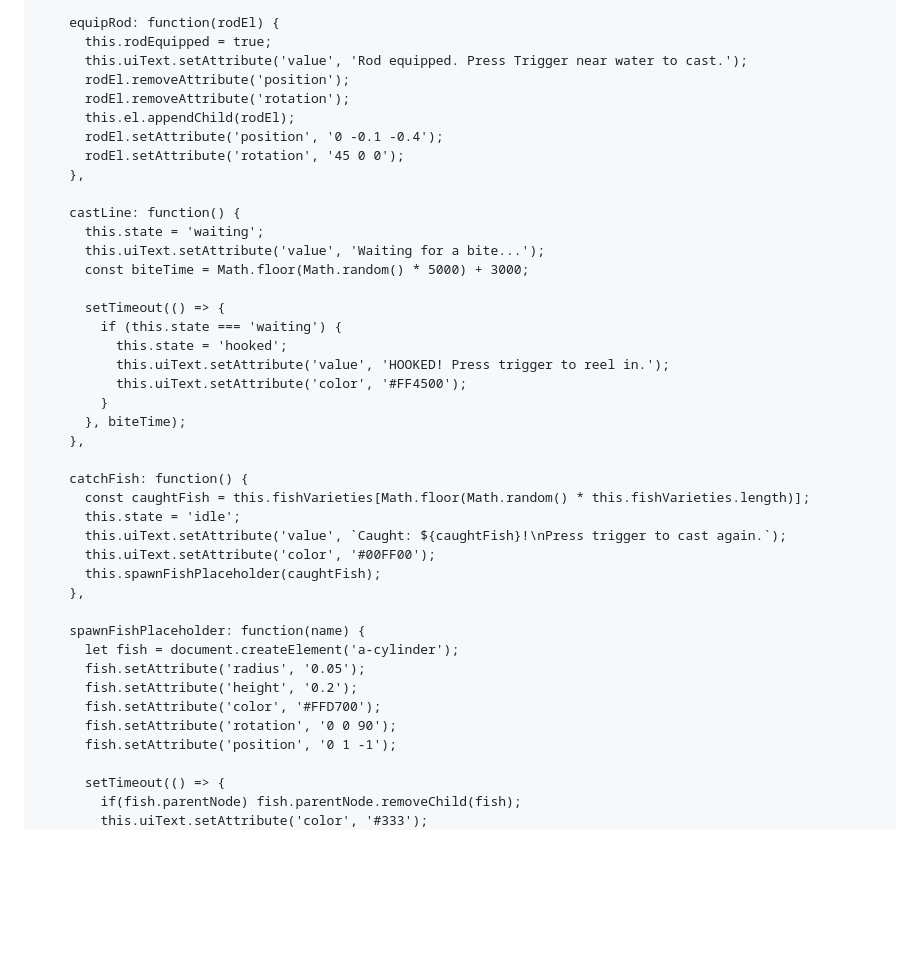
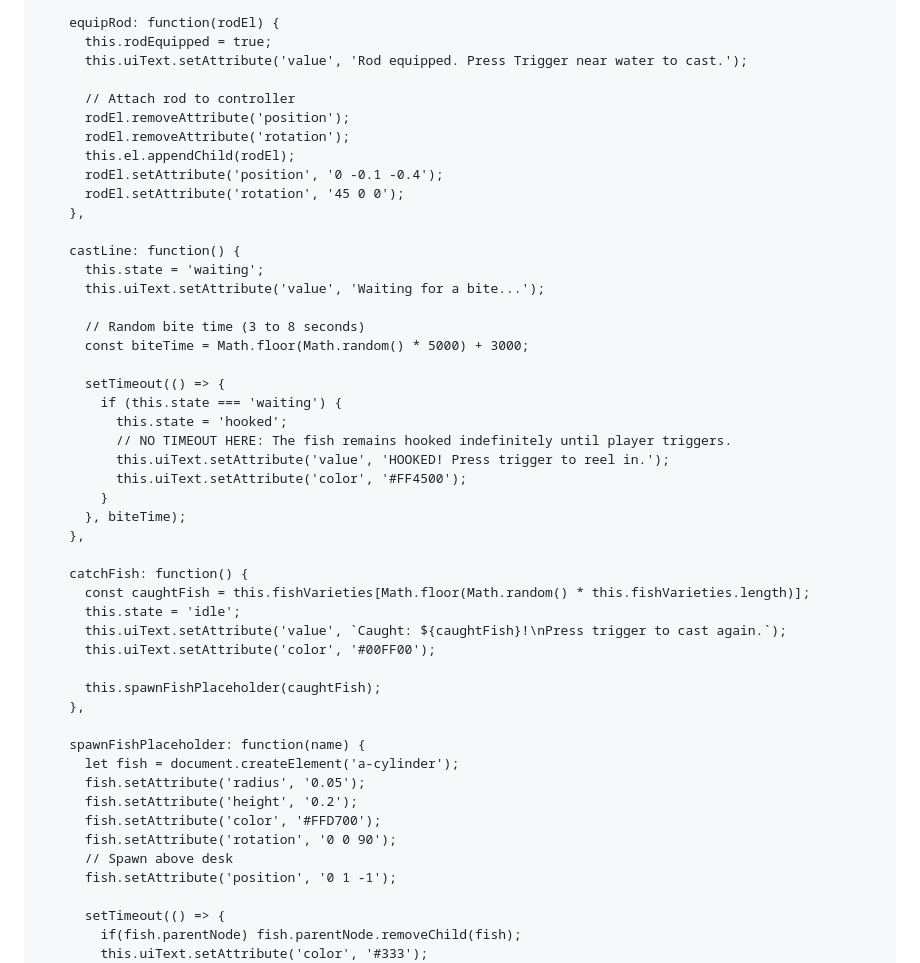
Before and after one commit to CervidSunset/CervidSunset.github.io, a Markdown page: README.md, the part around one of its changes. GitHub-like rendering; blank space fills up the shorter version.

```diff
--- a/README.md
+++ b/README.md
@@ -132,6 +130,8 @@
         equipRod: function(rodEl) {
           this.rodEquipped = true;
           this.uiText.setAttribute('value', 'Rod equipped. Press Trigger near water to cast.');
+
+          // Attach rod to controller
           rodEl.removeAttribute('position');
           rodEl.removeAttribute('rotation');
           this.el.appendChild(rodEl);
@@ -142,11 +142,14 @@
         castLine: function() {
           this.state = 'waiting';
           this.uiText.setAttribute('value', 'Waiting for a bite...');
+
+          // Random bite time (3 to 8 seconds)
           const biteTime = Math.floor(Math.random() * 5000) + 3000;
 
           setTimeout(() => {
             if (this.state === 'waiting') {
               this.state = 'hooked';
+              // NO TIMEOUT HERE: The fish remains hooked indefinitely until player triggers.
               this.uiText.setAttribute('value', 'HOOKED! Press trigger to reel in.');
               this.uiText.setAttribute('color', '#FF4500');
             }
@@ -158,6 +161,7 @@
           this.state = 'idle';
           this.uiText.setAttribute('value', `Caught: ${caughtFish}!\nPress trigger to cast again.`);
           this.uiText.setAttribute('color', '#00FF00');
+
           this.spawnFishPlaceholder(caughtFish);
         },
 
@@ -167,6 +171,7 @@
           fish.setAttribute('height', '0.2');
           fish.setAttribute('color', '#FFD700');
           fish.setAttribute('rotation', '0 0 90');
+          // Spawn above desk
           fish.setAttribute('position', '0 1 -1');
 
           setTimeout(() => {
```
Also changed, not shown: other parts of README.md (+88 -92 lines).
